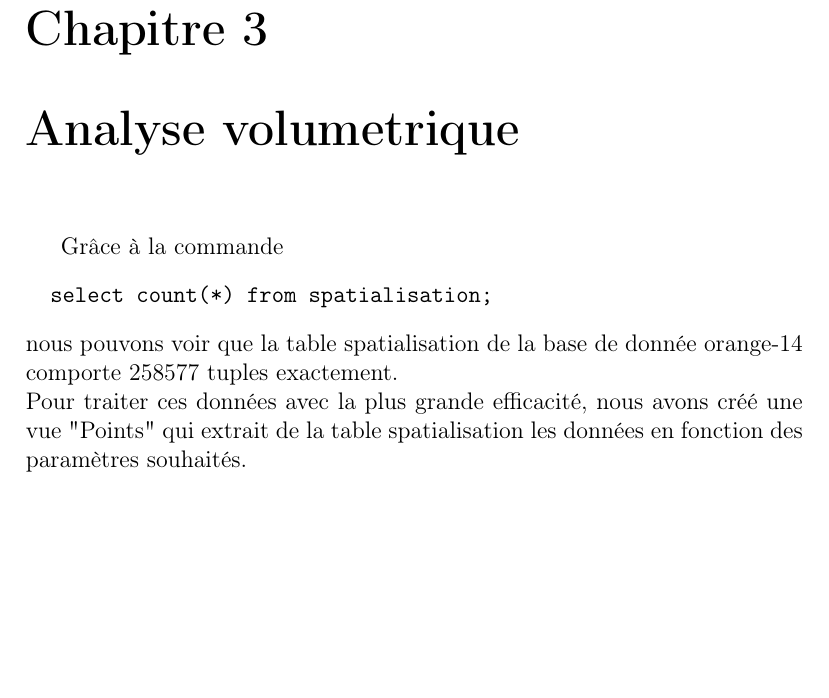
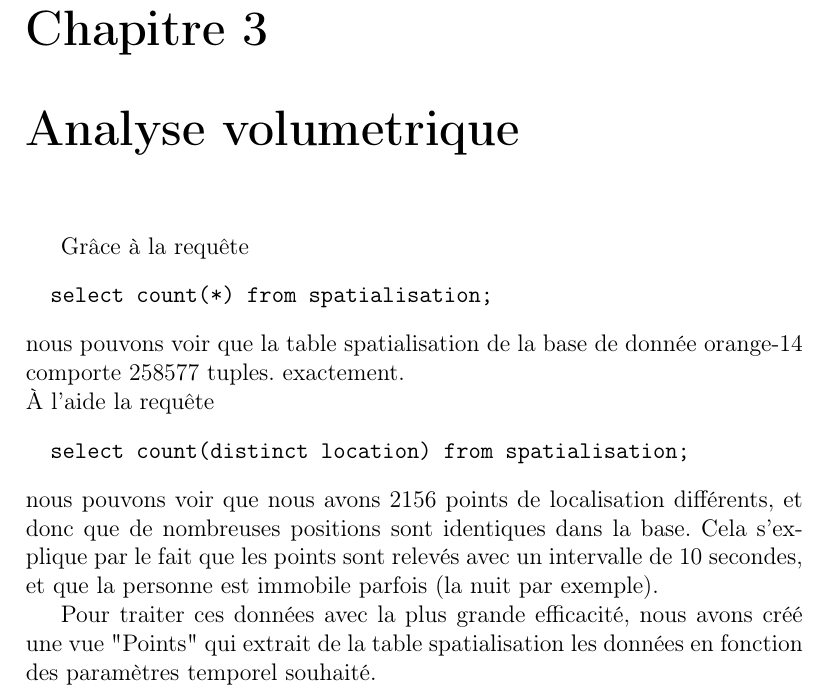
Before and after one commit to massontom/ProjetRO-TheorieDesGraphes, a LaTeX document (rapport/rapport.tex, which reads rapport/Parties/AnalyseVolumetrique.tex): part of page 6 of 9, cut so that both start at the same text, the shorter picture padded with empty space. Compiled offline with pdfLaTeX.

Commit message:
maj analyse

```diff
--- a/rapport/Parties/AnalyseVolumetrique.tex
+++ b/rapport/Parties/AnalyseVolumetrique.tex
@@ -1,6 +1,14 @@
 \chapter{Analyse volumetrique}
 
-Grâce à la commande \begin{verbatim}
+Grâce à la requête
+\begin{verbatim}
   select count(*) from spatialisation;
-\end{verbatim} nous pouvons voir que la table spatialisation de la base de donnée orange-14 comporte 258577 tuples exactement. \\
-Pour traiter ces données avec la plus grande efficacité, nous avons créé une vue "Points" qui extrait de la table spatialisation les données en fonction des paramètres souhaités.
+\end{verbatim}
+nous pouvons voir que la table spatialisation de la base de donnée orange-14 comporte 258577 tuples. exactement. \\
+À l'aide la requête
+\begin{verbatim}
+  select count(distinct location) from spatialisation;
+\end{verbatim}
+nous pouvons voir que nous avons 2156 points de localisation différents, et donc que de nombreuses positions sont identiques dans la base. Cela s'explique par le fait que les points sont relevés avec un intervalle de 10 secondes, et que la personne est immobile parfois (la nuit par exemple).
+
+Pour traiter ces données avec la plus grande efficacité, nous avons créé une vue "Points" qui extrait de la table spatialisation les données en fonction des paramètres temporel souhaité.
```
